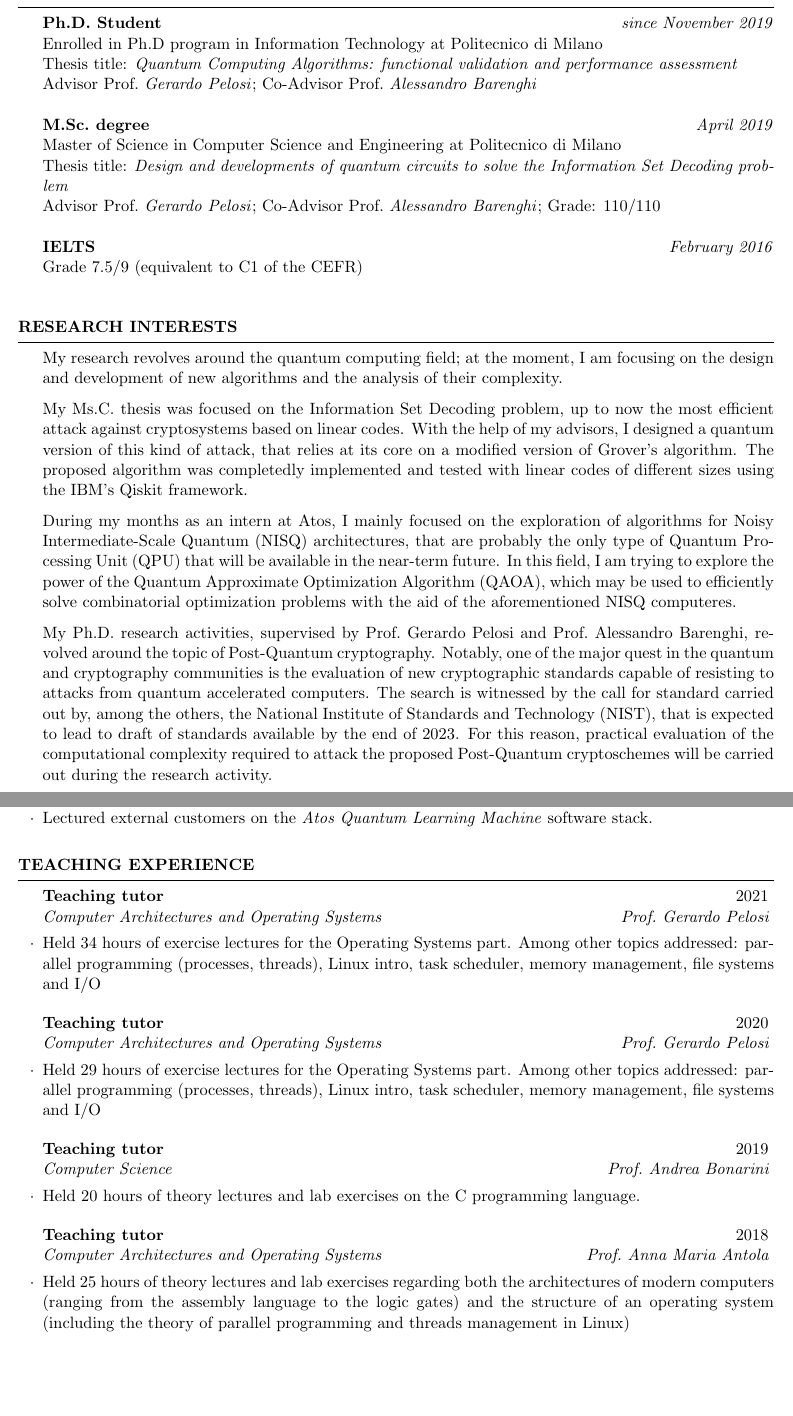
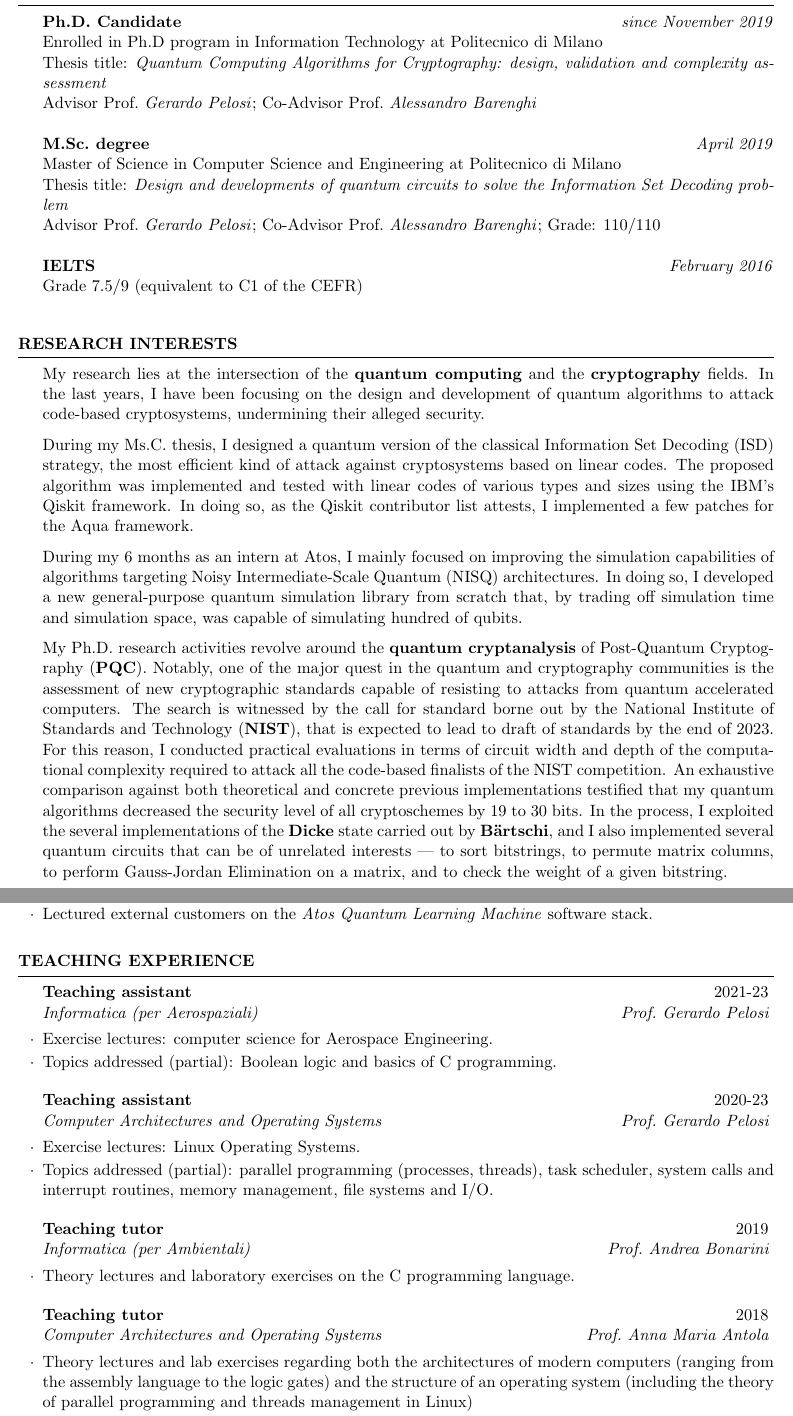
Before and after one commit to tigerjack/cv-scientific, a LaTeX CV (resume.tex): two parts of pages 1 and 2 of 2, joined at a grey line, cut so that both start at the same text, the shorter picture padded with empty space. Compiled offline with pdfLaTeX.

Commit message:
MOD resume for LANL

```diff
--- a/resume.tex
+++ b/resume.tex
@@ -23,6 +23,9 @@
 \isodash{-}%
 \newcommand{\tab}[1]{\hspace{.2667\textwidth}\rlap{#1}}
 \newcommand{\itab}[1]{\hspace{0em}\rlap{#1}}
+\newif\ifpublic{}
+% by default it is set to false
+\publicfalse{}
 
 \makeatletter
 \def\myrev{Next Review Date:}
@@ -45,12 +59,13 @@
+\fi
 
 %----------------------------------------------------------------------------------------
 %	EDUCATION SECTION
 %----------------------------------------------------------------------------------------
 \begin{rSection}{Education}
 % PHD
-\textbf{Ph.D. Student} \hfill \textit{since November 2019}
+\textbf{Ph.D. Candidate} \hfill \textit{since November 2019}
 \\ Enrolled in Ph.D program in Information Technology at Politecnico di Milano
-\\ Thesis title: \textit{Quantum Computing Algorithms: functional validation and performance assessment}
+\\ Thesis title: \textit{Quantum Computing Algorithms for Cryptography: design, validation and complexity assessment}
 \\ Advisor Prof.\ \textit{Gerardo Pelosi}; Co-Advisor Prof.\ \textit{Alessandro Barenghi}
 \\
 \\
@@ -70,35 +85,47 @@
 %    RESEARCH
 %-----------------------------------------------------------------------------------------------
 \begin{rSection}{Research interests}
-  My research revolves around the quantum computing field; at the moment, I am
-  focusing on the design and development of new algorithms and the analysis of
-  their complexity.
+  My research lies at the intersection of the \textbf{quantum computing} and the
+  \textbf{cryptography} fields. In the last years, I have been focusing on the
+  design and development of quantum algorithms to attack code-based
+  cryptosystems, undermining their alleged security.
 
-  My Ms.C. thesis was focused on the Information Set Decoding problem, up to now
-  the most efficient attack against cryptosystems based on linear codes. With
-  the help of my advisors, I designed a quantum version of this kind of attack,
-  that relies at its core on a modified version of Grover's algorithm. The
-  proposed algorithm was completedly implemented and tested with linear codes of
-  different sizes using the IBM's Qiskit framework.
+  During my Ms.C. thesis, I designed a quantum version of the classical
+  Information Set Decoding (ISD) strategy, the most efficient kind of attack
+  against cryptosystems based on linear codes. The proposed algorithm was
+  implemented and tested with linear codes of various types and sizes using the
+  IBM's Qiskit framework. In doing so, as the Qiskit contributor list attests, I
+  implemented a few patches for the Aqua framework.
 
-  During my months as an intern at Atos, I mainly focused on the exploration of
-  algorithms for Noisy Intermediate-Scale Quantum (NISQ) architectures, that are
-  probably the only type of Quantum Processing Unit (QPU) that will be available
-  in the near-term future. In this field, I am trying to explore the power of
-  the Quantum Approximate Optimization Algorithm (QAOA), which may be used to
-  efficiently solve combinatorial optimization problems with the aid of the
-  aforementioned NISQ computeres.
+  During my 6 months as an intern at Atos, I mainly focused on improving the
+  simulation capabilities of algorithms targeting Noisy Intermediate-Scale
+  Quantum (NISQ) architectures. In doing so, I developed a new
+  general-purpose quantum simulation library from scratch that, by trading off simulation
+  time and simulation space, was capable of simulating hundred of qubits.
 
-  My Ph.D.\ research activities, supervised by Prof.\ Gerardo Pelosi and Prof.\
-  Alessandro Barenghi, revolved around the topic of Post-Quantum cryptography.
-  Notably, one of the major quest in the quantum and cryptography communities is
-  the evaluation of new cryptographic standards capable of resisting to attacks
-  from quantum accelerated computers. The search is witnessed by the call for
-  standard carried out by, among the others, the National Institute of Standards
-  and Technology (NIST), that is expected to lead to draft of standards
-  available by the end of 2023. For this reason, practical evaluation of the
-  computational complexity required to attack the proposed Post-Quantum
-  cryptoschemes will be carried out during the research activity.
+  My Ph.D.\ research activities revolve around the \textbf{quantum
+    cryptanalysis} of Post-Quantum Cryptography (\textbf{PQC}). Notably, one of
+  the major quest in the quantum and cryptography communities is the assessment
+  of new cryptographic standards capable of resisting to attacks from quantum
+  accelerated computers. The search is witnessed by the call for standard borne
+  out by the National Institute of Standards and Technology (\textbf{NIST}),
+  that is expected to lead to draft of standards by the end of 2023. For this
+  reason, I conducted practical evaluations in terms of circuit width and depth
+  of the computational complexity required to attack all the code-based
+  finalists of the NIST competition. An exhaustive comparison against both
+  theoretical and concrete previous implementations testified that my quantum
+  algorithms decreased the security level of all cryptoschemes by 19 to 30 bits.
+  In the process, I exploited the several implementations of the \textbf{Dicke}
+  state carried out by \textbf{B{\"a}rtschi}, and I also implemented several
+  quantum circuits that can be of unrelated interests --- to sort bitstrings, to
+  permute matrix columns, to perform Gauss-Jordan Elimination on a matrix, and
+  to check the weight of a given bitstring.
+
+  % In the same work, I
+  % also presented different techniques to parallelize the algorithms across
+  % multiple Quantum Processing Unitss. In doing so, I confirmed the concerns
+  % brought forward by the latest NIST report on the security of one of the
+  % proposed cryptoschemes when a parallel approach is used.
 
   % Finally, the quantification of the speed-up attainable in solving problems which remain computationally hard even with a quantum computer being available (e.g., problems characterizing cryptanalytic tasks, such as the subset sum problem), will be tackled.
 
@@ -164,25 +192,50 @@
 %	TEACHING
 %----------------------------------------------------------------------------------------
 \begin{rSection}{Teaching Experience}
-  \begin{rSubsection}{Teaching tutor}{2021}{Computer Architectures and Operating Systems}{Prof.\ Gerardo Pelosi}
-  \item Held 34 hours of exercise lectures for the Operating Systems part. Among other topics addressed:  parallel programming (processes, threads), Linux intro, task scheduler, memory management, file systems and I/O
+
+  \begin{rSubsection}{Teaching assistant}{2021-23}{Informatica (per Aerospaziali)}{Prof.\ Gerardo Pelosi}
+  \item Exercise lectures: computer science for Aerospace Engineering.
+  \item Topics addressed (partial): Boolean logic and basics of C programming.
+  \end{rSubsection}
+  \begin{rSubsection}{Teaching assistant}{2020-23}{Computer Architectures and Operating Systems}{Prof.\ Gerardo Pelosi}
+  \item Exercise lectures: Linux Operating Systems.
+  \item Topics addressed (partial): parallel programming (processes, threads),
+    task scheduler, system calls and interrupt routines, memory management, file
+    systems and I/O.
   \end{rSubsection}
 
-\begin{rSubsection}{Teaching tutor}{2020}{Computer Architectures and Operating Systems}{Prof.\ Gerardo Pelosi}
-\item Held 29 hours of exercise lectures for the Operating Systems part. Among other topics addressed:  parallel programming (processes, threads), Linux intro, task scheduler, memory management, file systems and I/O
-\end{rSubsection}
+  % \begin{rSubsection}{Teaching assistant}{2020}{Computer Architectures and Operating Systems}{Prof.\ Gerardo Pelosi}
+  % \item Held 29 hours of exercise lectures for the Operating Systems part. Among other topics addressed:  parallel programming (processes, threads), Linux intro, task scheduler, memory management, file systems and I/O
+  % \end{rSubsection}
+%   \begin{rSubsection}{Teaching assistant}{2022}{Informatica (per Aerospaziali)}{Prof.\ Gerardo Pelosi}
+%   \item Held 18 hours of exercise lectures. Among the topics addressed:
+%     Boolean logic and basics of C programming
+%   \end{rSubsection}
+%   \begin{rSubsection}{Teaching assistant}{2021}{Computer Architectures and Operating Systems}{Prof.\ Gerardo Pelosi}
+%   \item Held 34 hours of exercise lectures for the Operating Systems part. Among other topics addressed:  parallel programming (processes, threads), Linux intro, task scheduler, memory management, file systems and I/O
+%   \end{rSubsection}
 
-\begin{rSubsection}{Teaching tutor}{2019}{Computer Science}{Prof.\ Andrea Bonarini}
-\item Held 20 hours of theory lectures and lab exercises on the C programming language.
+% \begin{rSubsection}{Teaching assistant}{2020}{Computer Architectures and Operating Systems}{Prof.\ Gerardo Pelosi}
+% \item Held 29 hours of exercise lectures for the Operating Systems part. Among other topics addressed:  parallel programming (processes, threads), Linux intro, task scheduler, memory management, file systems and I/O
+% \end{rSubsection}
+
+\begin{rSubsection}{Teaching tutor}{2019}{Informatica (per Ambientali)}{Prof.\ Andrea Bonarini}
+\item Theory lectures and laboratory exercises on the C programming language.
 % https://www11.ceda.polimi.it/schedaincarico/schedaincarico/controller/scheda_pubblica/SchedaPublic.do?&evn_default=evento&c_classe=691950&polij_device_category=DESKTOP&__pj0=0&__pj1=ee13b0b6c0f983f39edcd5af2ad25bd3
 \end{rSubsection}
 
 \begin{rSubsection}{Teaching tutor}{2018}{Computer Architectures and Operating Systems}{Prof.\ Anna Maria Antola}
-\item Held 25 hours of theory lectures and lab exercises regarding both the architectures of modern computers (ranging from the assembly language to the logic gates) and the structure of an operating system (including the theory of parallel programming and threads management in Linux)
+\item Theory lectures and lab exercises regarding both the architectures of
+  modern computers (ranging from the assembly language to the logic gates) and
+  the structure of an operating system (including the theory of parallel
+  programming and threads management in Linux)
 % https://www11.ceda.polimi.it/schedaincarico/schedaincarico/controller/scheda_pubblica/SchedaPublic.do?&evn_default=evento&c_classe=667442&polij_device_category=DESKTOP&__pj0=0&__pj1=f7cded5163ff00a70c340961c9ce685c
 \end{rSubsection}
 \end{rSection}
 \vfill
-% \input{gdpr_en}
-% \input{gdpr_it}
+\ifpublic{%
+    \input{gdpr_en}
+    \input{gdpr_it}
+  }
+\fi
 \end{document}
```
Also changed, not shown: resume.tex (28 more changed lines).
